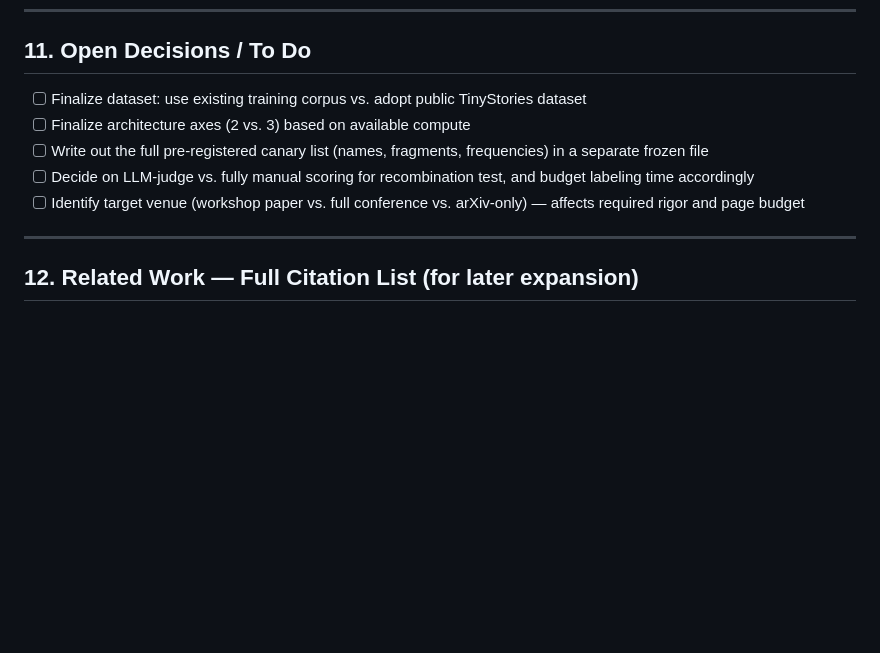
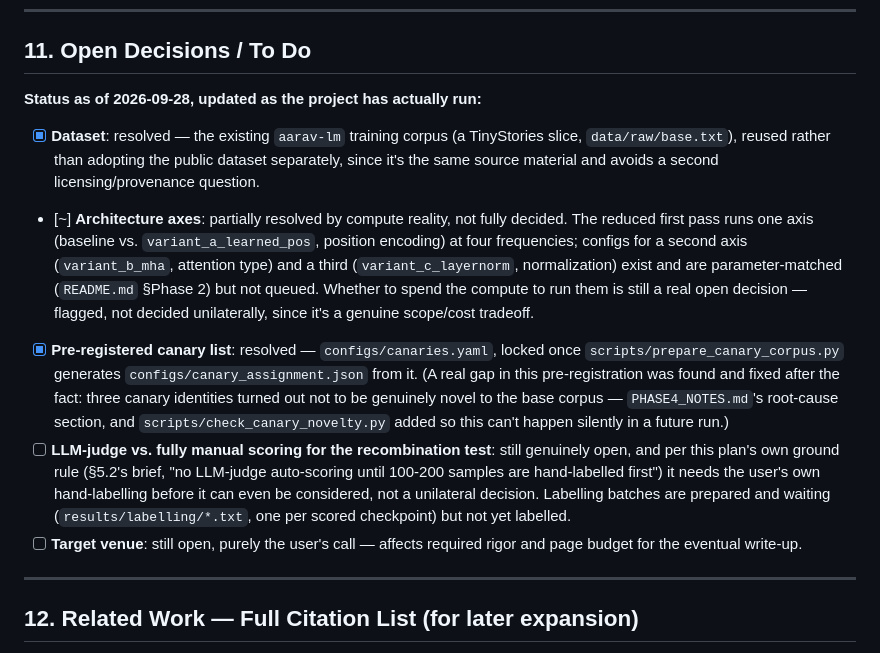
Before and after one commit to Aaravkhanal/canary-memorization-study, a Markdown page: docs/RESEARCH_PLAN.md, the part around the change. GitHub-like rendering; blank space fills up the shorter version.

Commit message:
Update RESEARCH_PLAN.md's open-decisions status against what's actually run so far

```diff
--- a/docs/RESEARCH_PLAN.md
+++ b/docs/RESEARCH_PLAN.md
@@ -156,11 +156,27 @@ pre-registration step, before locking a canary bank, not after a confusing resul
 
 ## 11. Open Decisions / To Do
 
-- [ ] Finalize dataset: use existing training corpus vs. adopt public TinyStories dataset
-- [ ] Finalize architecture axes (2 vs. 3) based on available compute
-- [ ] Write out the full pre-registered canary list (names, fragments, frequencies) in a separate frozen file
-- [ ] Decide on LLM-judge vs. fully manual scoring for recombination test, and budget labeling time accordingly
-- [ ] Identify target venue (workshop paper vs. full conference vs. arXiv-only) — affects required rigor and page budget
+**Status as of 2026-09-28, updated as the project has actually run:**
+
+- [x] **Dataset**: resolved — the existing `aarav-lm` training corpus (a TinyStories slice, `data/raw/base.txt`),
+  reused rather than adopting the public dataset separately, since it's the same source material and avoids a
+  second licensing/provenance question.
+- [~] **Architecture axes**: partially resolved by compute reality, not fully decided. The reduced first pass runs
+  one axis (baseline vs. `variant_a_learned_pos`, position encoding) at four frequencies; configs for a second axis
+  (`variant_b_mha`, attention type) and a third (`variant_c_layernorm`, normalization) exist and are
+  parameter-matched (`README.md` §Phase 2) but not queued. Whether to spend the compute to run them is still a real
+  open decision — flagged, not decided unilaterally, since it's a genuine scope/cost tradeoff.
+- [x] **Pre-registered canary list**: resolved — `configs/canaries.yaml`, locked once
+  `scripts/prepare_canary_corpus.py` generates `configs/canary_assignment.json` from it. (A real gap in this
+  pre-registration was found and fixed after the fact: three canary identities turned out not to be genuinely novel
+  to the base corpus — `PHASE4_NOTES.md`'s root-cause section, and `scripts/check_canary_novelty.py` added so this
+  can't happen silently in a future run.)
+- [ ] **LLM-judge vs. fully manual scoring for the recombination test**: still genuinely open, and per this plan's
+  own ground rule (§5.2's brief, "no LLM-judge auto-scoring until 100-200 samples are hand-labelled first") it
+  needs the user's own hand-labelling before it can even be considered, not a unilateral decision. Labelling
+  batches are prepared and waiting (`results/labelling/*.txt`, one per scored checkpoint) but not yet labelled.
+- [ ] **Target venue**: still open, purely the user's call — affects required rigor and page budget for the eventual
+  write-up.
 
 ---
 
```
